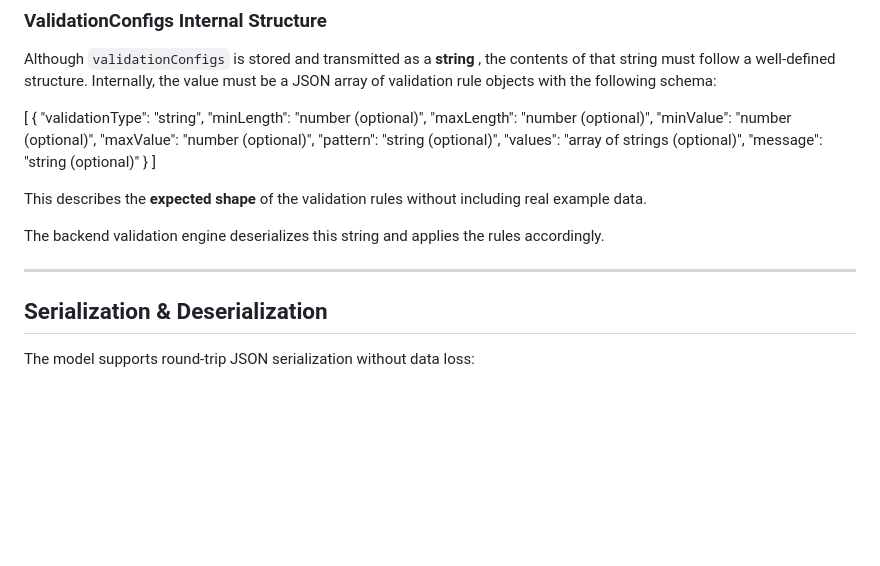
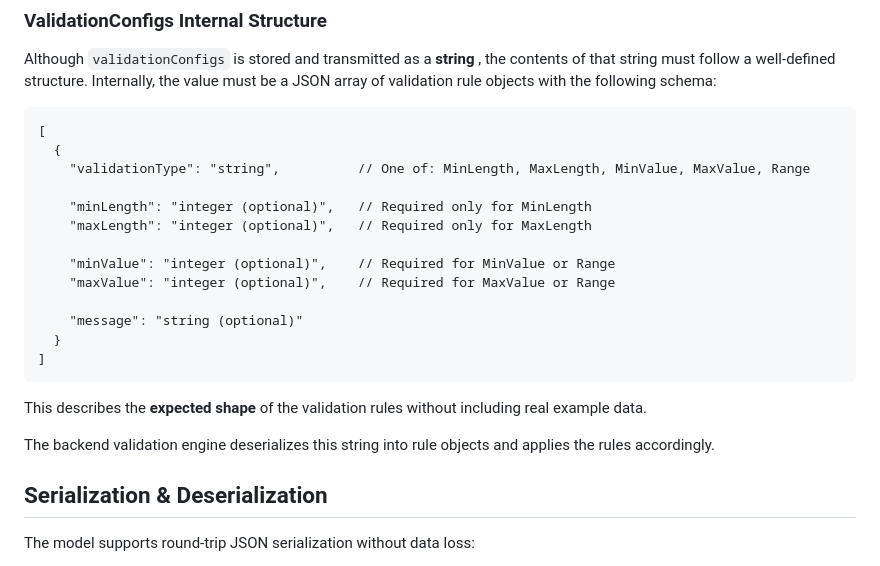
Before and after one commit to ECU-Pirate-Forge/form-flow, a Markdown page: docs/question-definition.md, the part around the change. Rendered like a GitHub page; blank space fills up the shorter version.

Commit message:
updated documentation to match professor's tweaks

````diff
--- a/docs/question-definition.md
+++ b/docs/question-definition.md
@@ -80,24 +80,26 @@ This ensures seamless communication between backend and frontend.
 
 Although `validationConfigs` is stored and transmitted as a  **string** , the contents of that string must follow a well‑defined structure. Internally, the value must be a JSON array of validation rule objects with the following schema:
 
+```
 [
   {
-    "validationType": "string",
-    "minLength": "number (optional)",
-    "maxLength": "number (optional)",
-    "minValue": "number (optional)",
-    "maxValue": "number (optional)",
-    "pattern": "string (optional)",
-    "values": "array of strings (optional)",
+    "validationType": "string",          // One of: MinLength, MaxLength, MinValue, MaxValue, Range
+
+    "minLength": "integer (optional)",   // Required only for MinLength
+    "maxLength": "integer (optional)",   // Required only for MaxLength
+
+    "minValue": "integer (optional)",    // Required for MinValue or Range
+    "maxValue": "integer (optional)",    // Required for MaxValue or Range
+
     "message": "string (optional)"
   }
 ]
+```
+
 
 This describes the **expected shape** of the validation rules without including real example data.
 
-The backend validation engine deserializes this string and applies the rules accordingly.
-
----
+The backend validation engine deserializes this string into rule objects and applies the rules accordingly.
 
 ## **Serialization & Deserialization**
 
````
